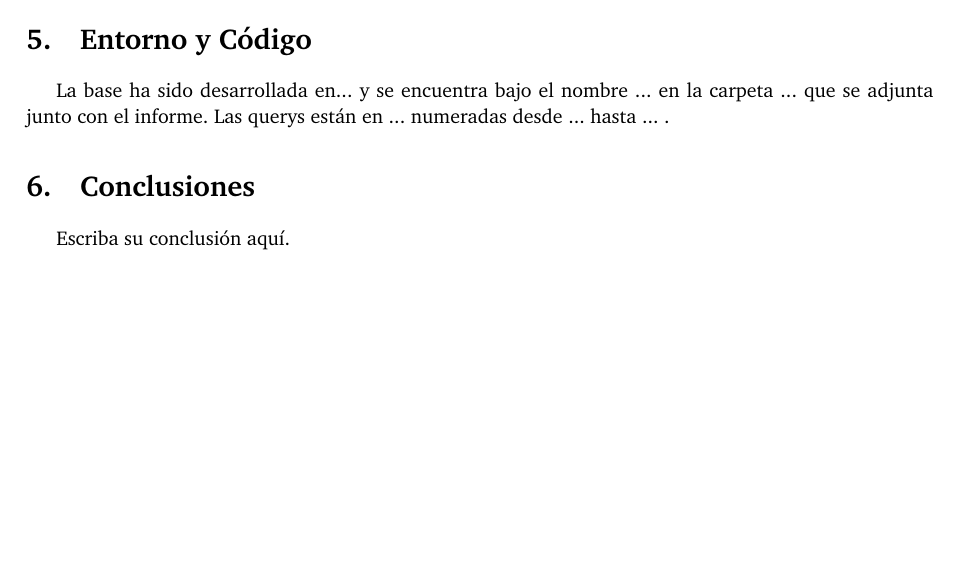
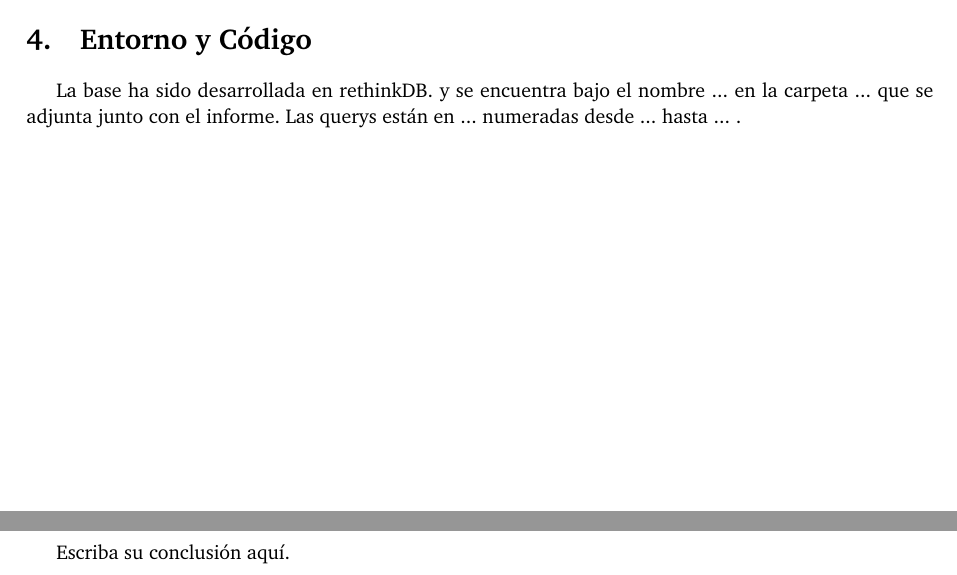
Before and after one commit to hsle22/Bases2017, a LaTeX document (Tps/2do_Tp/Informe/informe.tex, which reads Tps/2do_Tp/Informe/entYcod.tex): part of page 9 of 9 before the commit and two parts of pages 8 and 10 of 10 after it, the two joined at a grey line, cut so that both start at the same text, the shorter picture padded with empty space. Compiled offline with pdfLaTeX.

Commit message:
mucho frio

```diff
--- a/Tps/2do_Tp/Informe/entYcod.tex
+++ b/Tps/2do_Tp/Informe/entYcod.tex
@@ -1,3 +1,3 @@
 \section{Entorno y Código}
 
-La base ha sido desarrollada en... y se encuentra bajo el nombre ... en la carpeta ... que se adjunta junto con el informe. Las querys están en ... numeradas desde ... hasta ... .
+La base ha sido desarrollada en rethinkDB. y se encuentra bajo el nombre ... en la carpeta ... que se adjunta junto con el informe. Las querys están en ... numeradas desde ... hasta ... .
--- a/Tps/2do_Tp/Informe/informe.tex
+++ b/Tps/2do_Tp/Informe/informe.tex
@@ -95,12 +95,14 @@
 
 \newpage
 
+\input{entYcod}
+
+\newpage
+
 \input{Desarrollo}
 
 \newpage
 
-\input{entYcod}
-
 \input{conclusiones}
 
 \end{document}
```
Also changed, not shown: Tps/2do_Tp/Informe/Desarrollo.tex (+1 -1 lines).
